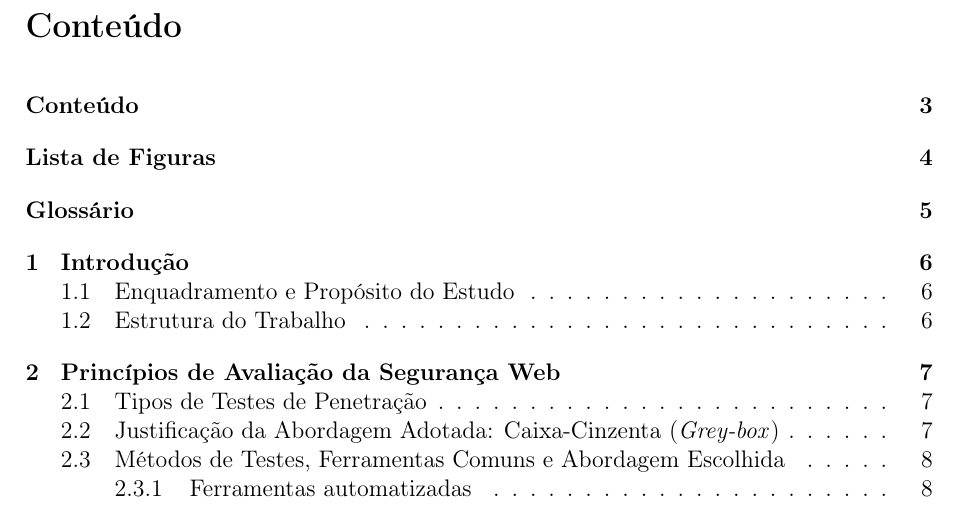
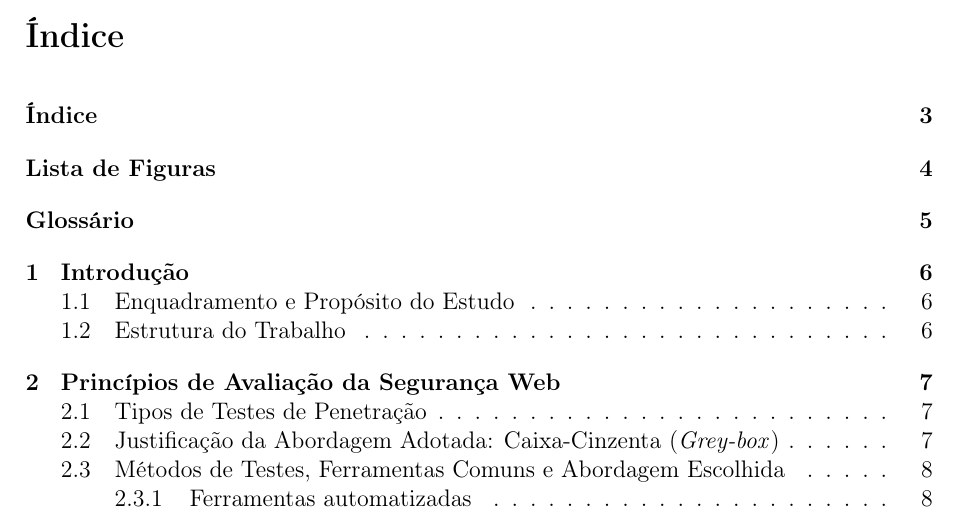
Before and after one commit to acavieira/SRSI, a LaTeX paper (relatorio-latex/relatorio.tex): part of page 3 of 28, cut at the place of the change. Compiled offline with pdfLaTeX.

Commit message:
alterar o nome do indice e adicionar metadados

```diff
--- a/relatorio-latex/relatorio.tex
+++ b/relatorio-latex/relatorio.tex
@@ -40,8 +40,15 @@
 %% METADADOS
 %%
 
-\title{Relatorio }
-\author{Grupo}
+\title{Análise e Reforço de Segurança em Aplicações No-Code com IA: Estudo de Caso Base44}
+\author{
+Ana Carolina Vieira (106568) \and
+Ekaterina Popkova (134454) \and
+Jéssica Vieira (110812) \and
+Pedro da Silva (106584) \and
+Vasco Conde (133746)
+}
+
 \date{\today}
 
 %%
@@ -59,7 +66,7 @@
 \include{capitulos/00_resumo}
 
 %% INDICES
-
+\renewcommand{\contentsname}{Índice}
 \tableofcontents
 
 %\listoftables
```
